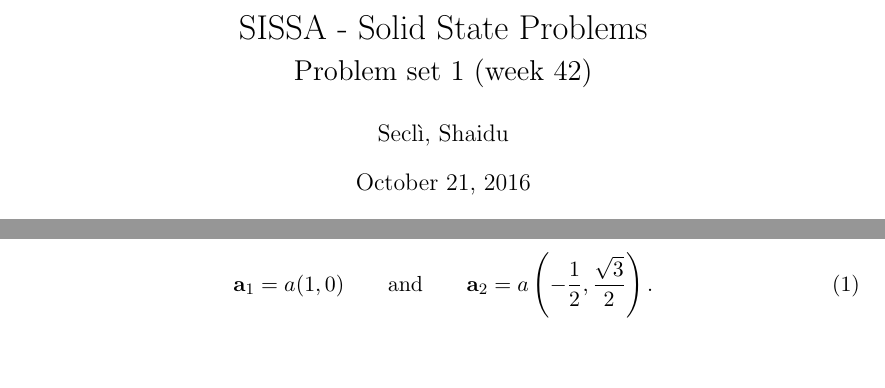
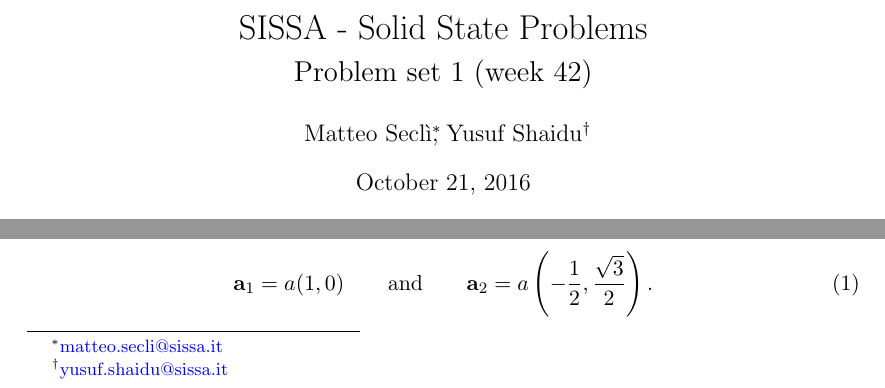
Before and after one commit to matteosecli/Problems-in-Condensed-Matter, a LaTeX document (01/LaTeX/report.tex): two parts of page 1 of 10 before the commit and two parts of page 1 of 11 after it, joined at a grey line, cut so that both start at the same text, the shorter picture padded with empty space. Compiled offline with pdfLaTeX.

Commit message:
Emails added

```diff
--- a/01/LaTeX/report.tex
+++ b/01/LaTeX/report.tex
@@ -75,7 +75,9 @@
 \newcommand{\MATLAB}{MATLAB\textsuperscript{\textregistered}}
 
 \title{SISSA - Solid State Problems\\\smallskip \Large Problem set 1 (week 42)}
-\author{Seclì, Shaidu}
+\author{
+	Matteo Seclì\thanks{\href{mailto:matteo.secli@sissa.it}{matteo.secli@sissa.it}},
+	Yusuf Shaidu\thanks{\href{mailto:yusuf.shaidu@sissa.it}{yusuf.shaidu@sissa.it}}}
 \begin{document}
 
 \maketitle
```
Also changed, not shown: 01/LaTeX/report.pdf.
